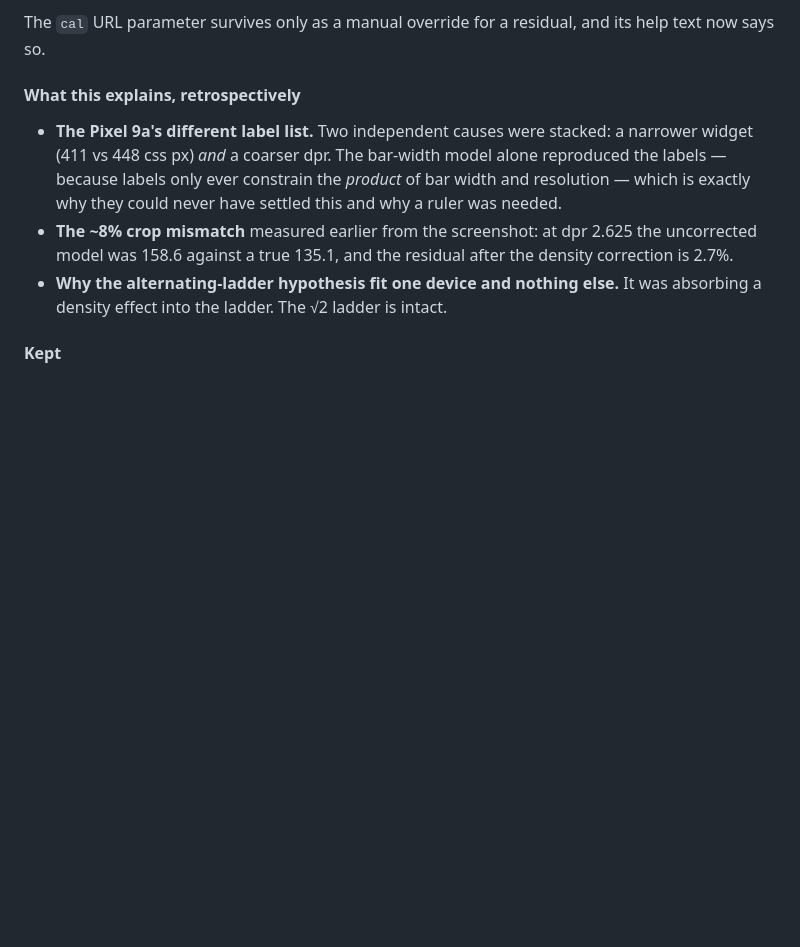
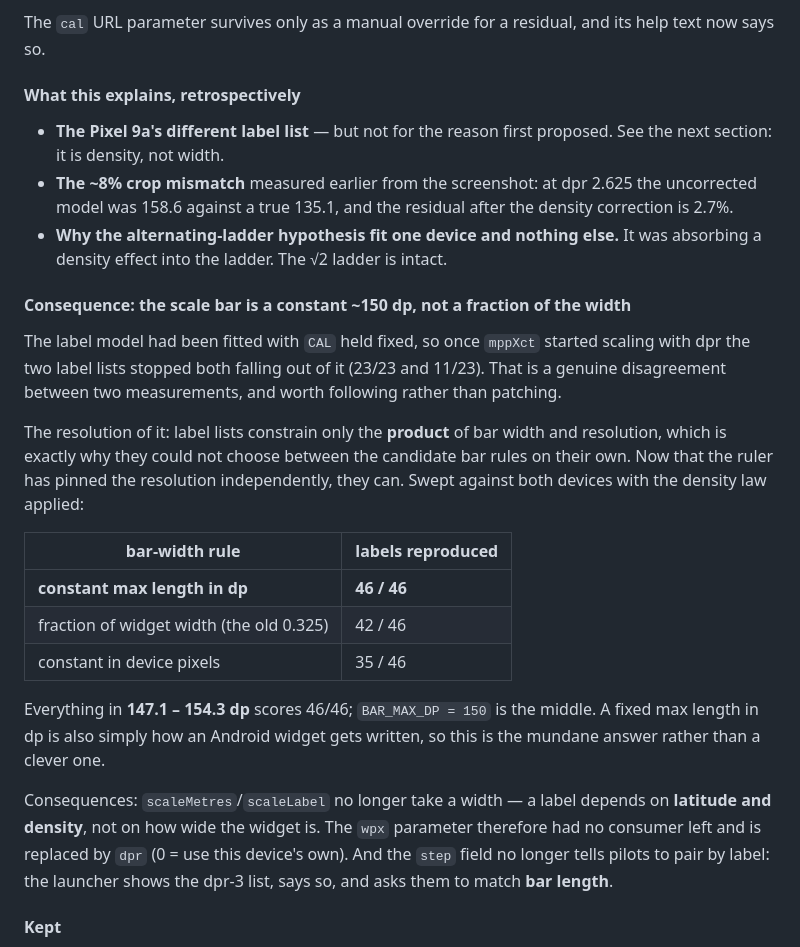
Before and after one commit to elgandoz/windgrade, a Markdown page: docs/findings.md, the part around the change. GitHub-like rendering; blank space fills up the shorter version.

Commit message:
docs: record the bar-width resolution alongside the density finding

```diff
--- a/docs/findings.md
+++ b/docs/findings.md
@@ -67,16 +67,41 @@ its help text now says so.
 
 #### What this explains, retrospectively
 
-- **The Pixel 9a's different label list.** Two independent causes were stacked:
-  a narrower widget (411 vs 448 css px) *and* a coarser dpr. The bar-width model
-  alone reproduced the labels — because labels only ever constrain the *product*
-  of bar width and resolution — which is exactly why they could never have
-  settled this and why a ruler was needed.
+- **The Pixel 9a's different label list** — but not for the reason first
+  proposed. See the next section: it is density, not width.
 - **The ~8% crop mismatch** measured earlier from the screenshot: at dpr 2.625
   the uncorrected model was 158.6 against a true 135.1, and the residual after
   the density correction is 2.7%.
 - **Why the alternating-ladder hypothesis fit one device and nothing else.** It
   was absorbing a density effect into the ladder. The √2 ladder is intact.
+
+#### Consequence: the scale bar is a constant ~150 dp, not a fraction of the width
+
+The label model had been fitted with `CAL` held fixed, so once `mppXct` started
+scaling with dpr the two label lists stopped both falling out of it (23/23 and
+11/23). That is a genuine disagreement between two measurements, and worth
+following rather than patching.
+
+The resolution of it: label lists constrain only the **product** of bar width
+and resolution, which is exactly why they could not choose between the candidate
+bar rules on their own. Now that the ruler has pinned the resolution
+independently, they can. Swept against both devices with the density law applied:
+
+| bar-width rule | labels reproduced |
+|---|---|
+| **constant max length in dp** | **46 / 46** |
+| fraction of widget width (the old 0.325) | 42 / 46 |
+| constant in device pixels | 35 / 46 |
+
+Everything in **147.1 – 154.3 dp** scores 46/46; `BAR_MAX_DP = 150` is the
+middle. A fixed max length in dp is also simply how an Android widget gets
+written, so this is the mundane answer rather than a clever one.
+
+Consequences: `scaleMetres`/`scaleLabel` no longer take a width — a label
+depends on **latitude and density**, not on how wide the widget is. The `wpx`
+parameter therefore had no consumer left and is replaced by `dpr` (0 = use this
+device's own). And the `step` field no longer tells pilots to pair by label: the
+launcher shows the dpr-3 list, says so, and asks them to match **bar length**.
 
 #### Kept
 
```
